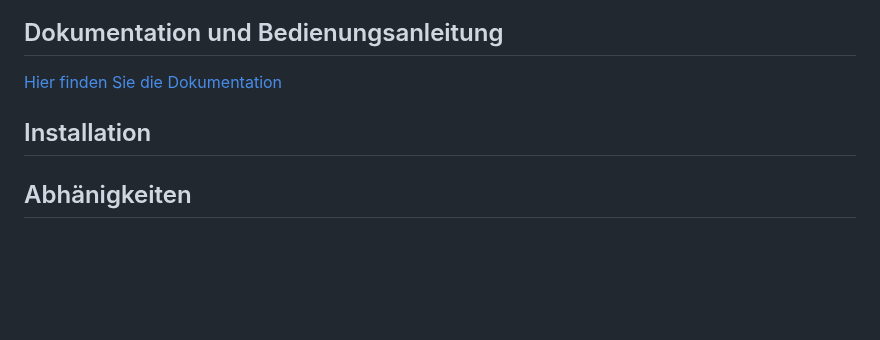
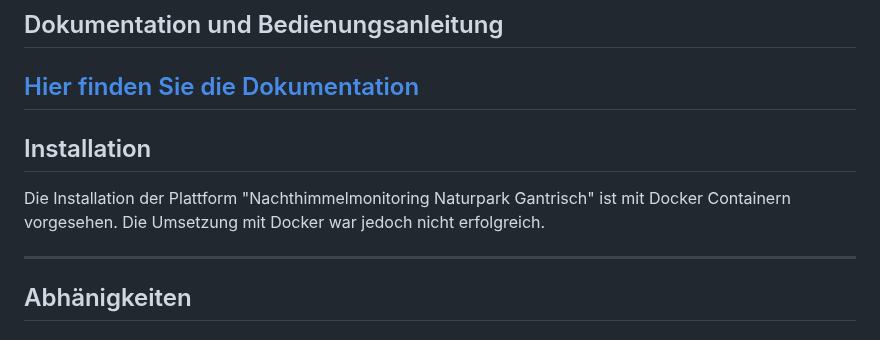
Before and after one commit to NachthimmelMonitoringGantrisch/NachthimmelMonitoringGantrisch, a Markdown page: README.md, the part around one of its changes. Rendered like a GitHub page; blank space fills up the shorter version.

```diff
--- a/README.md
+++ b/README.md
@@ -3,8 +3,12 @@
 ## Dokumentation und Bedienungsanleitung
 
 <a href="https://documentation-gantrisch.vercel.app/">Hier finden Sie die Dokumentation</a>
+---
 
 ## Installation
+Die Installation der Plattform "Nachthimmelmonitoring Naturpark Gantrisch" ist mit Docker Containern vorgesehen. Die Umsetzung mit Docker war jedoch nicht erfolgreich.
+
+---
 
 ## Abhänigkeiten
 
```
Also changed, not shown: other parts of README.md (+2 -3 lines).
